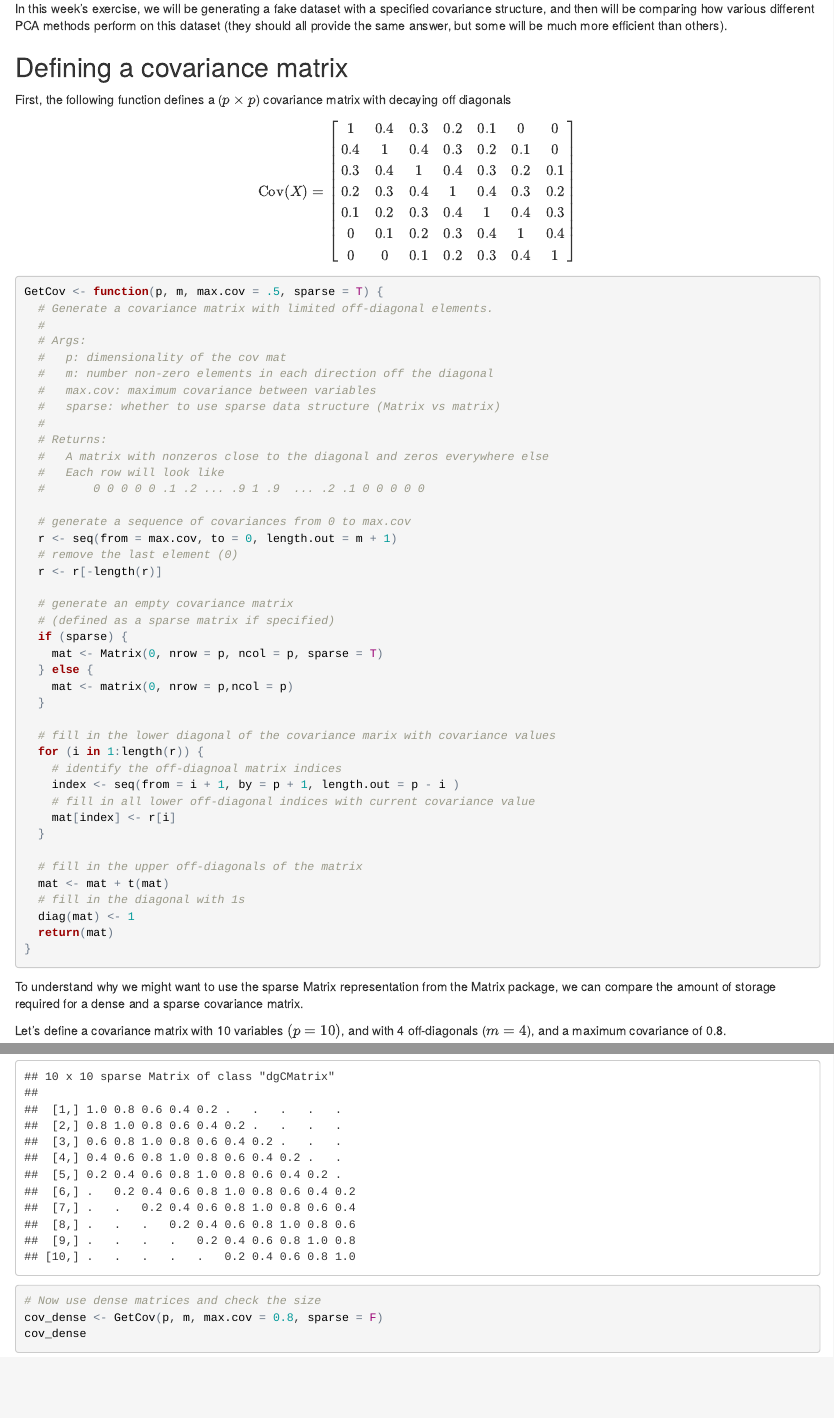
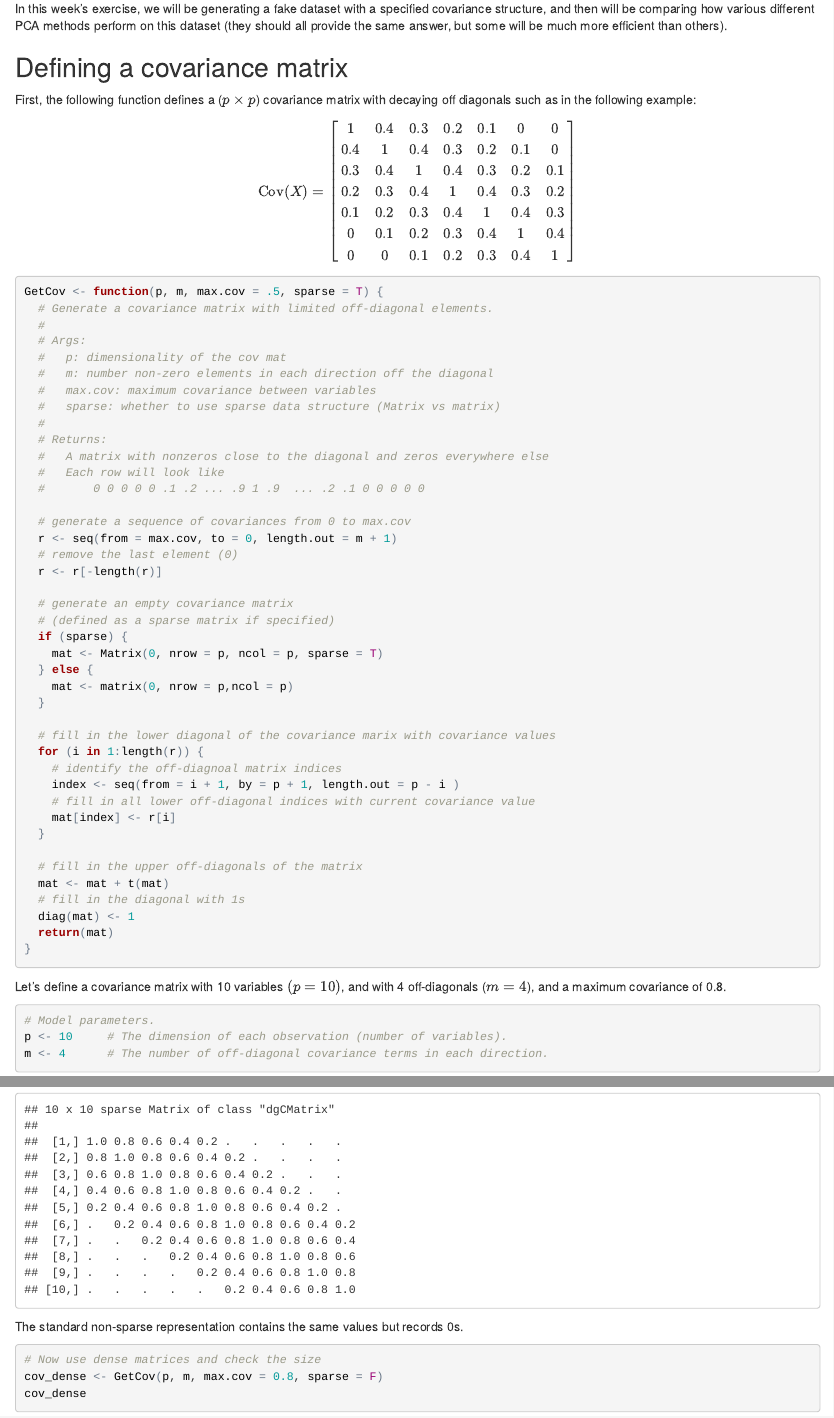
Before and after one commit to rlbarter/STAT-215A-Fall-2017, an R Markdown document (week4/pca_exercises.Rmd): the page in a window 1100 px wide, from 130 px down, and a second part further down, joined at a grey line. The pictures show the output file week4/pca_exercises.html that the author committed with the source, opened offline.

Commit message:
Editing pca exercises

````diff
--- a/week4/pca_exercises.Rmd
+++ b/week4/pca_exercises.Rmd
@@ -14,7 +14,7 @@ In this week's exercise, we will be generating a fake dataset with a specified c
 
 ## Defining a covariance matrix
 
-First, the following function defines a ($p \times p$) covariance matrix with decaying off diagonals
+First, the following function defines a ($p \times p$) covariance matrix with decaying off diagonals such as in the following example:
 
 $$
 \textrm{Cov}(X)= \left[ \begin{array}{ccccccc}
@@ -81,9 +81,6 @@ GetCov <- function(p, m, max.cov = .5, sparse = T) {
 }
 ```
 
-
-To understand why we might want to use the sparse Matrix representation from the Matrix package, we can compare the amount of storage required for a dense and a sparse covariance matrix.
-
 Let's define a covariance matrix with 10 variables $(p = 10)$, and with 4 off-diagonals ($m = 4$), and a maximum covariance of 0.8.
 
 ```{r}
@@ -101,7 +98,7 @@ cov_sparse <- GetCov(p, m, max.cov = 0.8, sparse = T)
 cov_sparse
 ```
 
-
+The standard non-sparse representation contains the same values but records 0s.
 ```{r}
 # Now use dense matrices and check the size
 cov_dense <- GetCov(p, m, max.cov = 0.8, sparse = F)
````
Also changed, not shown: week4/pca_exercises.html, week4/pca_exercises.Rmd (2 more changed lines).
